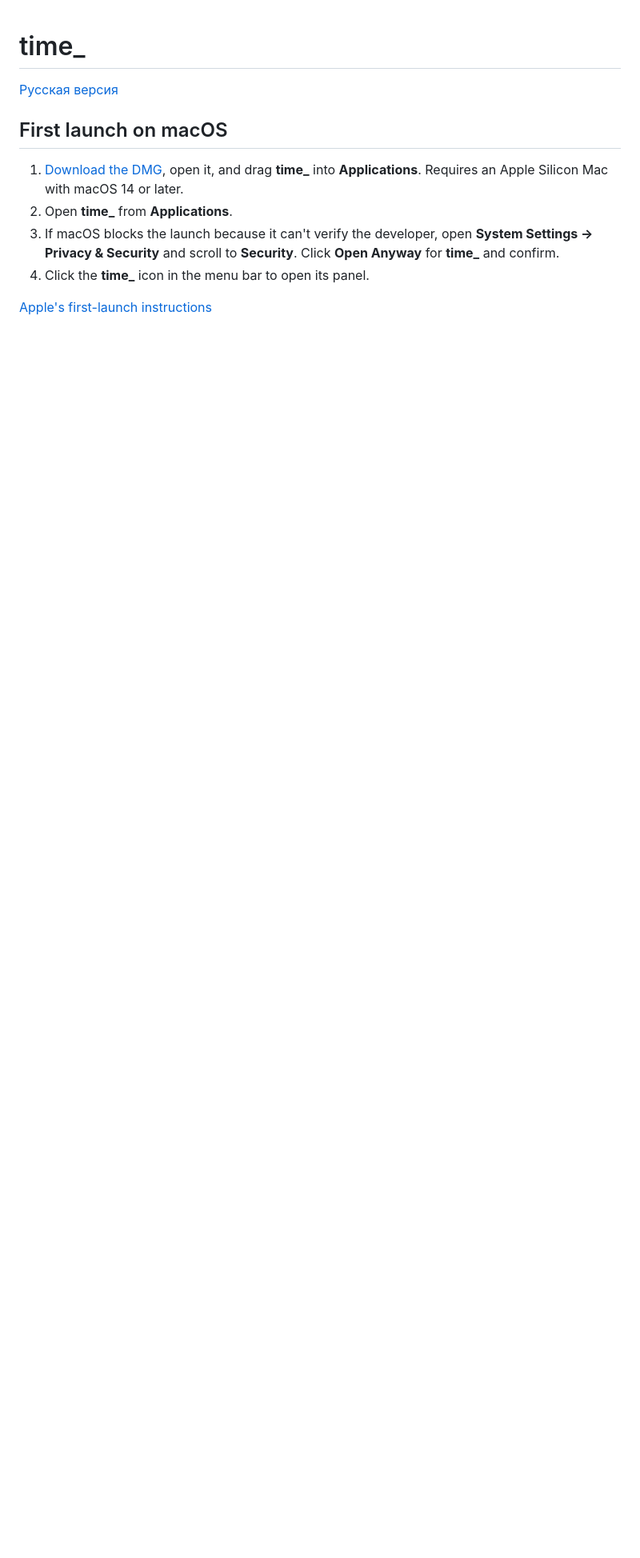
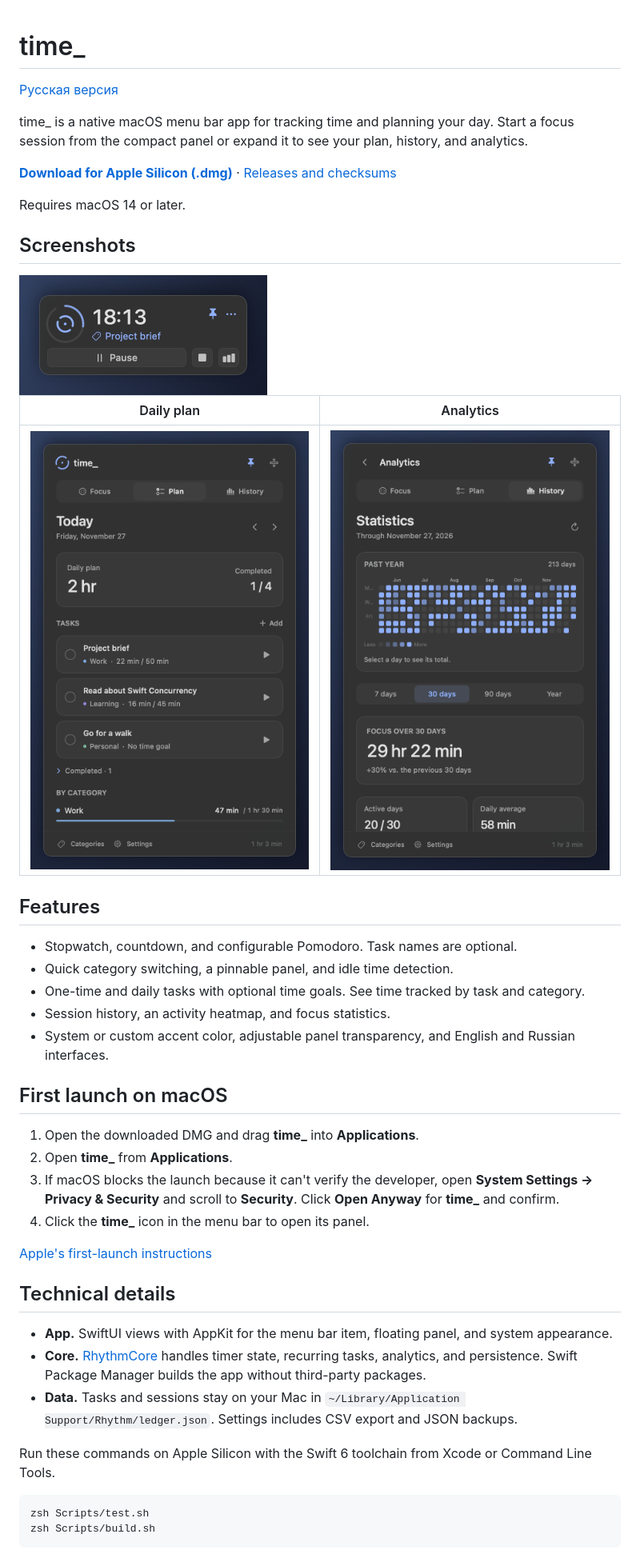
Before and after one commit to dd0d/time_, a Markdown page: README.md, the part around one of its changes. Shown at 80% size. Rendered like a GitHub page; pictures changed too: docs/screenshots/analytics.png (added), docs/screenshots/compact.png (added), docs/screenshots/plan.png (added); blank space fills up the shorter version.

````diff
--- a/README.md
+++ b/README.md
@@ -2,11 +2,47 @@
 
 [Русская версия](README.ru.md)
 
+time_ is a native macOS menu bar app for tracking time and planning your day. Start a focus session from the compact panel or expand it to see your plan, history, and analytics.
+
+**[Download for Apple Silicon (.dmg)](https://github.com/dd0d/time_/releases/latest/download/time_-macOS-arm64.dmg)** · [Releases and checksums](https://github.com/dd0d/time_/releases)
+
+Requires macOS 14 or later.
+
+## Screenshots
+
+<img src="docs/screenshots/compact.png" alt="Compact time_ panel with a running Pomodoro, task name, and an accent-colored pin" width="310">
+
+| Daily plan | Analytics |
+| --- | --- |
+| <img src="docs/screenshots/plan.png" alt="Daily plan with task estimates and category goals" width="425"> | <img src="docs/screenshots/analytics.png" alt="Analytics with a yearly activity heatmap and focus statistics" width="425"> |
+
+## Features
+
+- Stopwatch, countdown, and configurable Pomodoro. Task names are optional.
+- Quick category switching, a pinnable panel, and idle time detection.
+- One-time and daily tasks with optional time goals. See time tracked by task and category.
+- Session history, an activity heatmap, and focus statistics.
+- System or custom accent color, adjustable panel transparency, and English and Russian interfaces.
+
 ## First launch on macOS
 
-1. [Download the DMG](https://github.com/dd0d/time_/releases/latest/download/time_-macOS-arm64.dmg), open it, and drag **time_** into **Applications**. Requires an Apple Silicon Mac with macOS 14 or later.
+1. Open the downloaded DMG and drag **time_** into **Applications**.
 2. Open **time_** from **Applications**.
 3. If macOS blocks the launch because it can't verify the developer, open **System Settings → Privacy & Security** and scroll to **Security**. Click **Open Anyway** for **time_** and confirm.
 4. Click the **time_** icon in the menu bar to open its panel.
 
 [Apple's first-launch instructions](https://support.apple.com/en-us/102445)
+
+## Technical details
+
+- **App.** SwiftUI views with AppKit for the menu bar item, floating panel, and system appearance.
+- **Core.** [RhythmCore](Sources/RhythmCore) handles timer state, recurring tasks, analytics, and persistence. Swift Package Manager builds the app without third-party packages.
+- **Data.** Tasks and sessions stay on your Mac in `~/Library/Application Support/Rhythm/ledger.json`. Settings includes CSV export and JSON backups.
+
+Run these commands on Apple Silicon with the Swift 6 toolchain from Xcode or Command Line Tools.
+
+```sh
+zsh Scripts/test.sh
+zsh Scripts/build.sh
+```
+
````
Also changed, not shown: other parts of README.md (+1 -0 lines), README.ru.md (+38 -1 lines), 2 other files.
